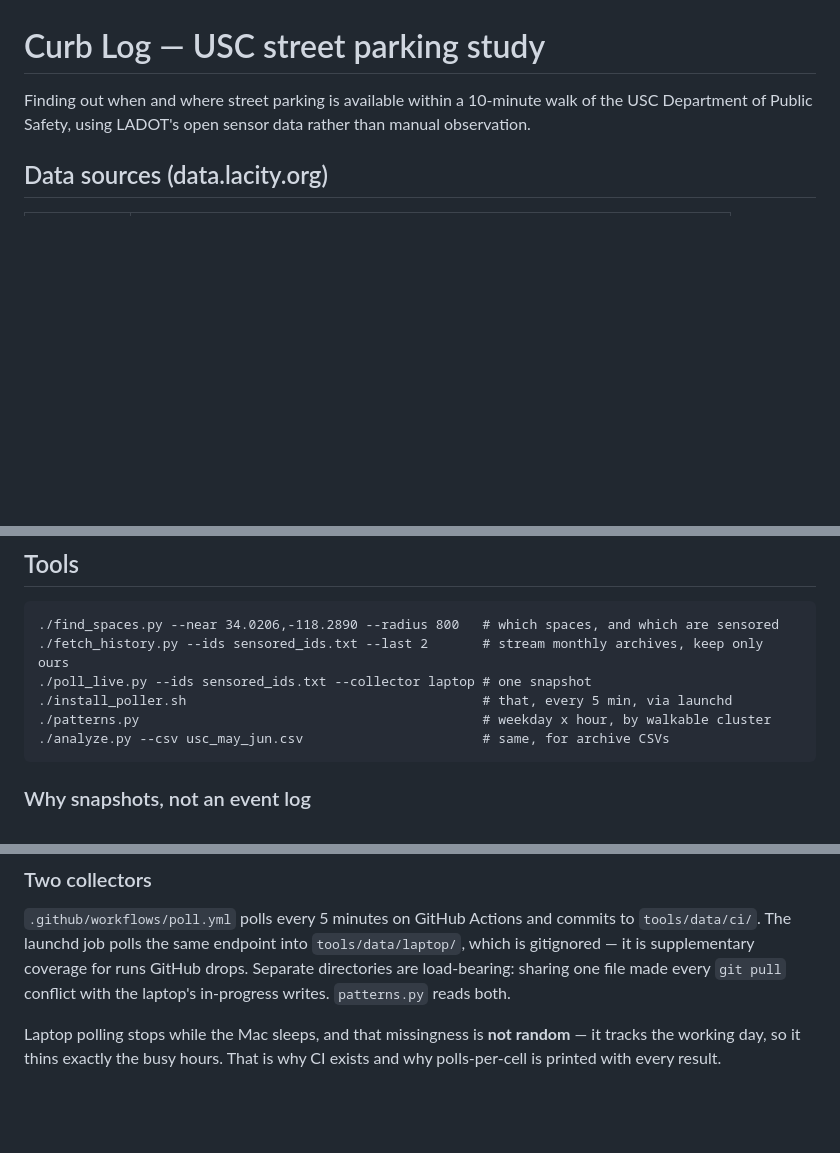
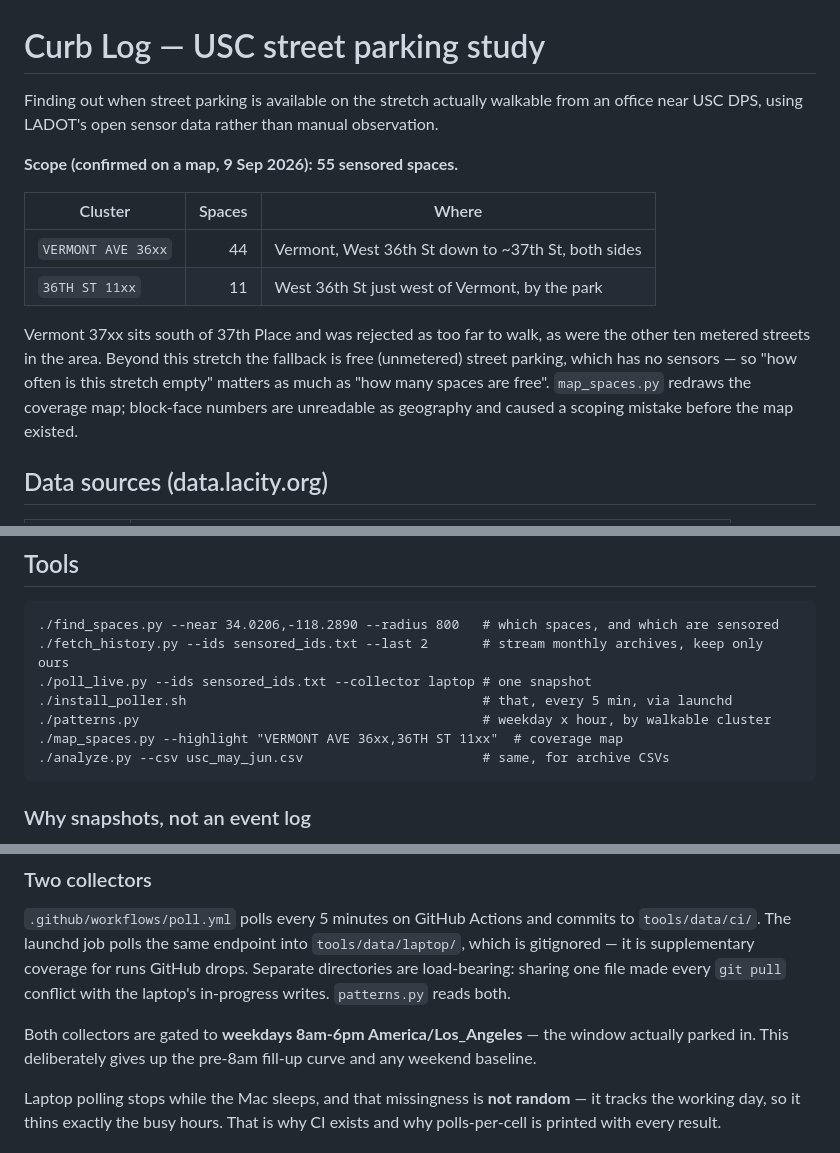
Before and after one commit to citina/curb-log, a Markdown page: README.md, 3 parts joined by grey strips. Rendered like a GitHub page; blank space fills up the shorter version.

Commit message:
Document the confirmed 55-space scope and the collection window
Co-Authored-By: Claude Opus 5 <noreply@anthropic.com>

````diff
--- a/README.md
+++ b/README.md
@@ -1,8 +1,22 @@
 # Curb Log — USC street parking study
 
-Finding out when and where street parking is available within a 10-minute walk
-of the USC Department of Public Safety, using LADOT's open sensor data rather
-than manual observation.
+Finding out when street parking is available on the stretch actually walkable
+from an office near USC DPS, using LADOT's open sensor data rather than manual
+observation.
+
+**Scope (confirmed on a map, 9 Sep 2026): 55 sensored spaces.**
+
+| Cluster | Spaces | Where |
+|---|---:|---|
+| `VERMONT AVE 36xx` | 44 | Vermont, West 36th St down to ~37th St, both sides |
+| `36TH ST 11xx` | 11 | West 36th St just west of Vermont, by the park |
+
+Vermont 37xx sits south of 37th Place and was rejected as too far to walk, as
+were the other ten metered streets in the area. Beyond this stretch the
+fallback is free (unmetered) street parking, which has no sensors — so "how
+often is this stretch empty" matters as much as "how many spaces are free".
+`map_spaces.py` redraws the coverage map; block-face numbers are unreadable as
+geography and caused a scoping mistake before the map existed.
 
 ## Data sources (data.lacity.org)
 
@@ -27,6 +41,7 @@ term-time history exists. That is why `poll_live.py` exists.
 ./poll_live.py --ids sensored_ids.txt --collector laptop # one snapshot
 ./install_poller.sh                                      # that, every 5 min, via launchd
 ./patterns.py                                            # weekday x hour, by walkable cluster
+./map_spaces.py --highlight "VERMONT AVE 36xx,36TH ST 11xx"  # coverage map
 ./analyze.py --csv usc_may_jun.csv                       # same, for archive CSVs
 ```
 
@@ -59,6 +74,10 @@ runs GitHub drops. Separate directories are load-bearing: sharing one file made
 every `git pull` conflict with the laptop's in-progress writes.
 `patterns.py` reads both.
 
+Both collectors are gated to **weekdays 8am-6pm America/Los_Angeles** — the
+window actually parked in. This deliberately gives up the pre-8am fill-up curve
+and any weekend baseline.
+
 Laptop polling stops while the Mac sleeps, and that missingness is **not
 random** — it tracks the working day, so it thins exactly the busy hours.
 That is why CI exists and why polls-per-cell is printed with every result.
````
